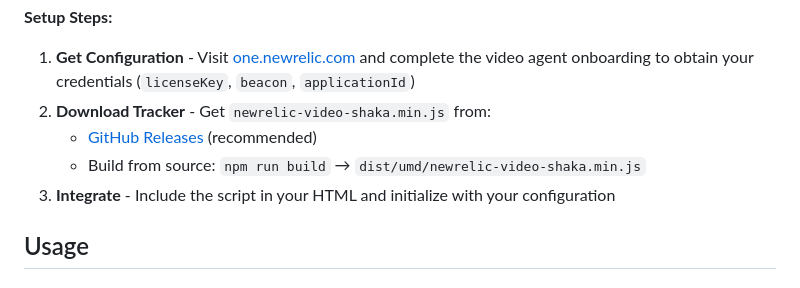
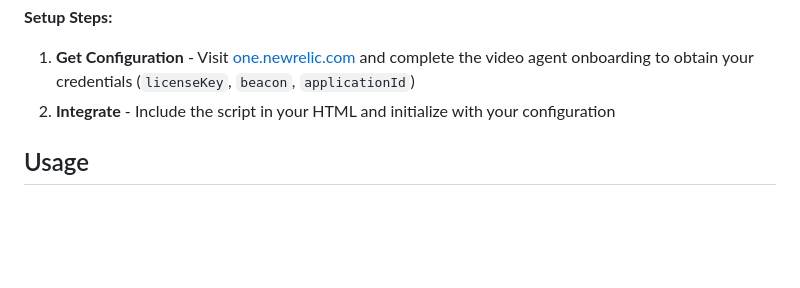
Before and after one commit to newrelic/video-shaka-js, a Markdown page: README.md, the part around the change. Rendered like a GitHub page; blank space fills up the shorter version.

Commit message:
fix: update readme.md

```diff
--- a/README.md
+++ b/README.md
@@ -95,10 +95,7 @@ For quick integration without a build system, include the tracker directly in yo
 **Setup Steps:**
 
 1. **Get Configuration** - Visit [one.newrelic.com](https://one.newrelic.com) and complete the video agent onboarding to obtain your credentials (`licenseKey`, `beacon`, `applicationId`)
-2. **Download Tracker** - Get `newrelic-video-shaka.min.js` from:
-   - [GitHub Releases](https://github.com/newrelic/video-shaka-js/releases) (recommended)
-   - Build from source: `npm run build` → `dist/umd/newrelic-video-shaka.min.js`
-3. **Integrate** - Include the script in your HTML and initialize with your configuration
+2. **Integrate** - Include the script in your HTML and initialize with your configuration
 
 ## Usage
 
```
